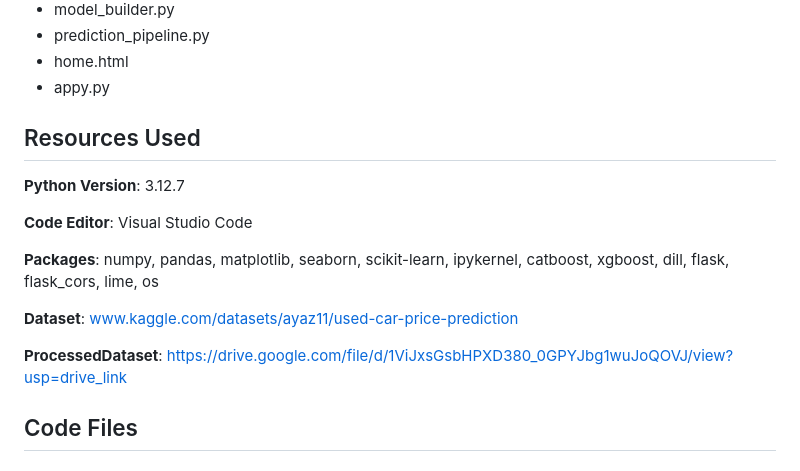
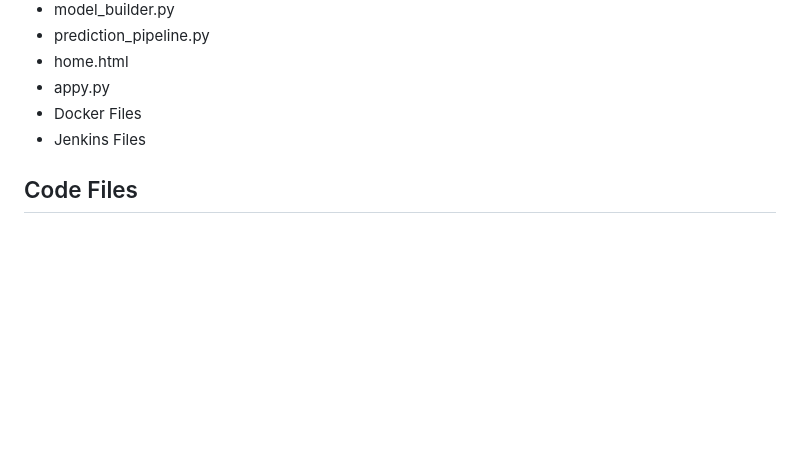
Before and after one commit to Manuel17410/Heart-Disease-Prediction, a Markdown page: README.md, the part around the change. GitHub-like rendering; blank space fills up the shorter version.

```diff
--- a/README.md
+++ b/README.md
@@ -22,18 +22,9 @@ The Project contains the following code files that will be shortly explained:
 * prediction_pipeline.py
 * home.html
 * appy.py
+* Docker Files
+* Jenkins Files
 
-## Resources Used
-
-**Python Version**: 3.12.7
-
-**Code Editor**: Visual Studio Code
-
-**Packages**: numpy, pandas, matplotlib, seaborn, scikit-learn, ipykernel, catboost, xgboost, dill, flask, flask_cors, lime, os
-
-**Dataset**: www.kaggle.com/datasets/ayaz11/used-car-price-prediction
-
-**ProcessedDataset**: https://drive.google.com/file/d/1ViJxsGsbHPXD380_0GPYJbg1wuJoQOVJ/view?usp=drive_link
 
 ## Code Files
 
```
